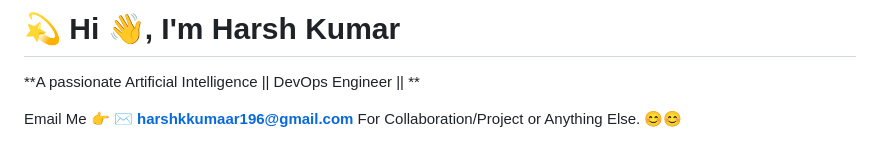
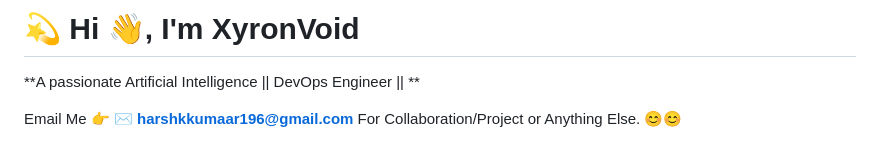
Before and after one commit to XyronVoid/XyronVoid, a Markdown page: README.md, the part around the change. Drawn GitHub-style.

```diff
--- a/README.md
+++ b/README.md
@@ -1,4 +1,4 @@
-# 💫 Hi 👋, I'm Harsh Kumar
+# 💫 Hi 👋, I'm XyronVoid
 **A passionate Artificial Intelligence || DevOps Engineer || **
 
 Email Me 👉 ✉️ **harshkkumaar196@gmail.com** For Collaboration/Project or Anything Else. 😊😊
```
